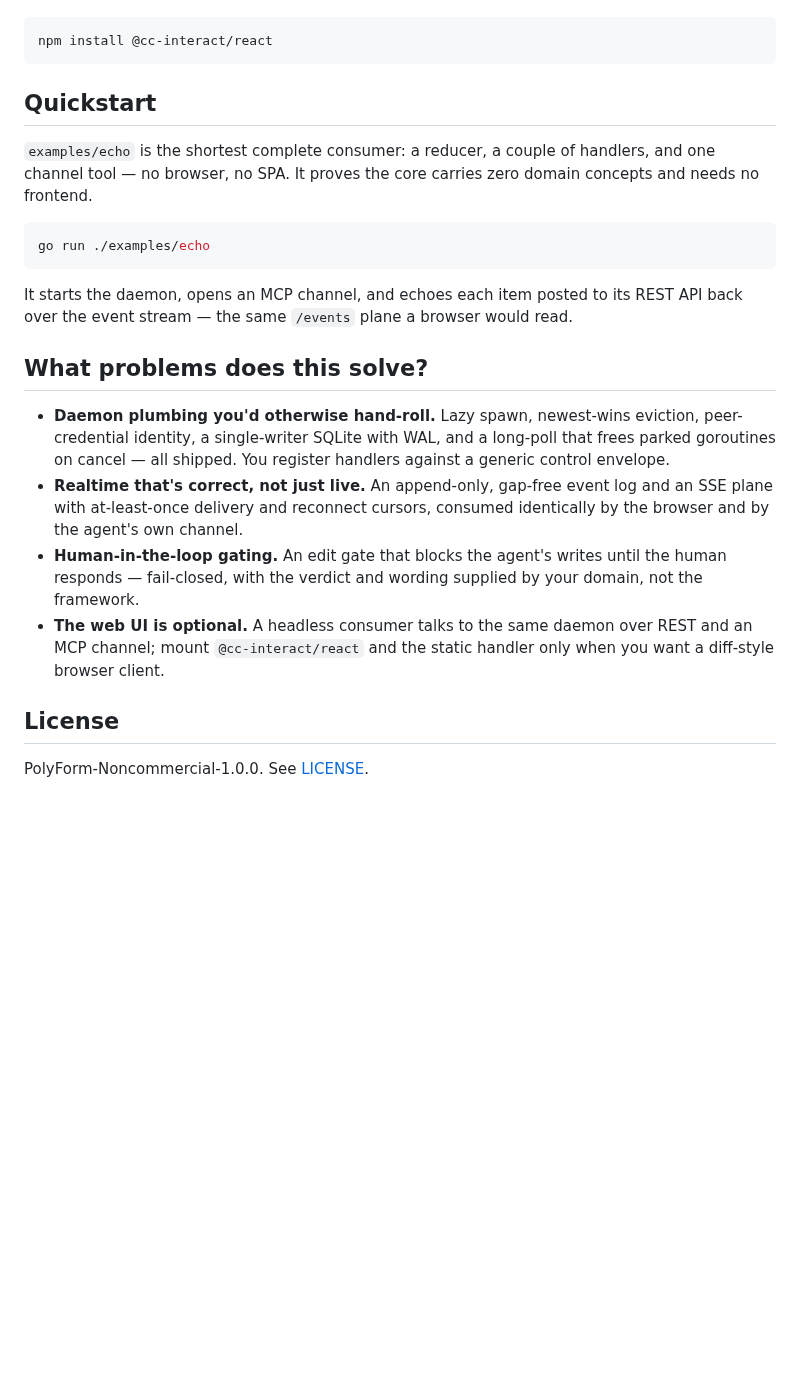
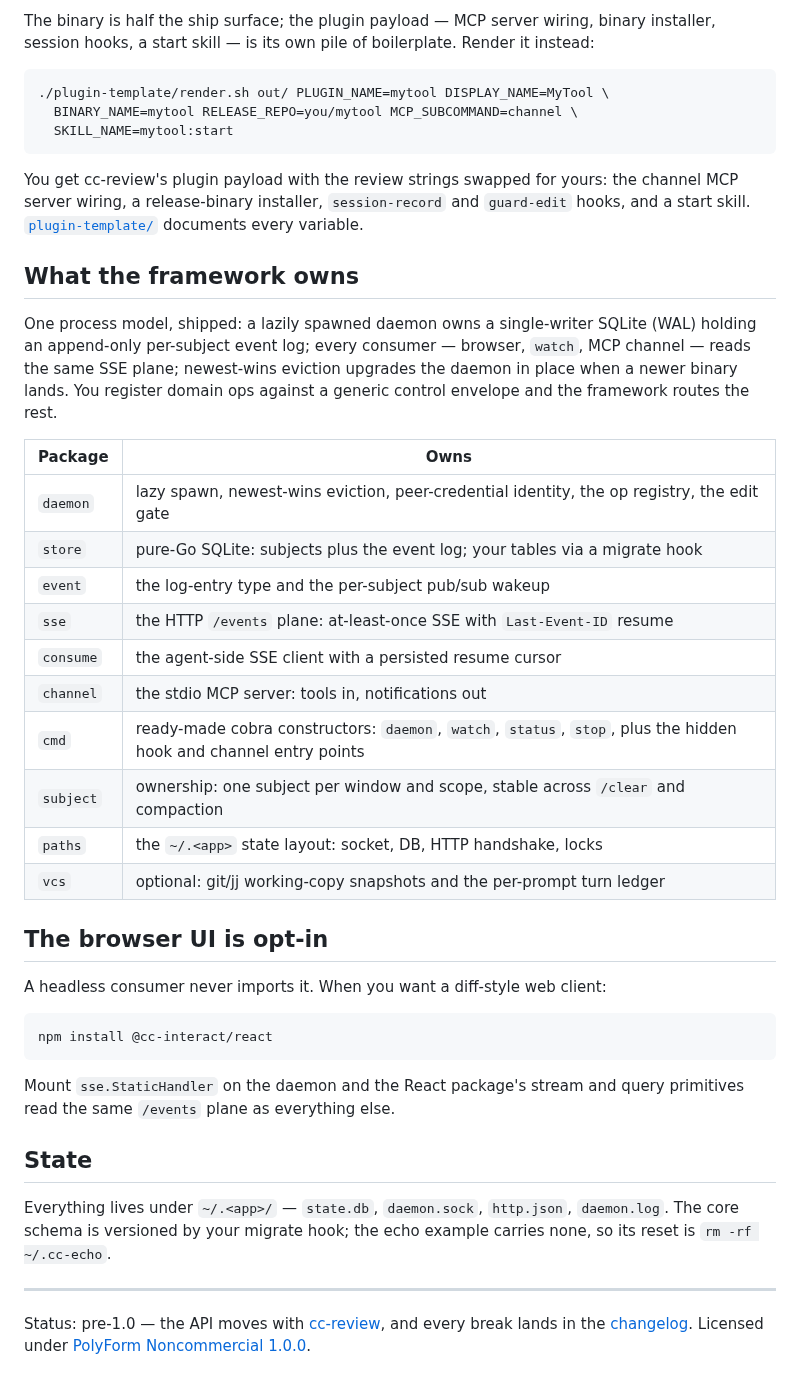
Before and after one commit to yasyf/cc-interact, a Markdown page: README.md, the part around one of its changes. GitHub-like rendering; blank space fills up the shorter version.

````diff
--- a/README.md
+++ b/README.md
@@ -26,27 +59,44 @@ The browser UI is an opt-in npm package — pull it in only if you want one:
+The binary is half the ship surface; the plugin payload — MCP server wiring, binary installer, session hooks, a start skill — is its own pile of boilerplate. Render it instead:
+
+```bash
+./plugin-template/render.sh out/ PLUGIN_NAME=mytool DISPLAY_NAME=MyTool \
+  BINARY_NAME=mytool RELEASE_REPO=you/mytool MCP_SUBCOMMAND=channel \
+  SKILL_NAME=mytool:start
+```
+
+You get cc-review's plugin payload with the review strings swapped for yours: the channel MCP server wiring, a release-binary installer, `session-record` and `guard-edit` hooks, and a start skill. [`plugin-template/`](plugin-template) documents every variable.
+
+## What the framework owns
+
+One process model, shipped: a lazily spawned daemon owns a single-writer SQLite (WAL) holding an append-only per-subject event log; every consumer — browser, `watch`, MCP channel — reads the same SSE plane; newest-wins eviction upgrades the daemon in place when a newer binary lands. You register domain ops against a generic control envelope and the framework routes the rest.
+
+| Package | Owns |
+|---|---|
+| `daemon` | lazy spawn, newest-wins eviction, peer-credential identity, the op registry, the edit gate |
+| `store` | pure-Go SQLite: subjects plus the event log; your tables via a migrate hook |
+| `event` | the log-entry type and the per-subject pub/sub wakeup |
+| `sse` | the HTTP `/events` plane: at-least-once SSE with `Last-Event-ID` resume |
+| `consume` | the agent-side SSE client with a persisted resume cursor |
+| `channel` | the stdio MCP server: tools in, notifications out |
+| `cmd` | ready-made cobra constructors: `daemon`, `watch`, `status`, `stop`, plus the hidden hook and channel entry points |
+| `subject` | ownership: one subject per window and scope, stable across `/clear` and compaction |
+| `paths` | the `~/.<app>` state layout: socket, DB, HTTP handshake, locks |
+| `vcs` | optional: git/jj working-copy snapshots and the per-prompt turn ledger |
+
+## The browser UI is opt-in
+
+A headless consumer never imports it. When you want a diff-style web client:
 
 ```bash
 npm install @cc-interact/react
 ```
 
-## Quickstart
+Mount `sse.StaticHandler` on the daemon and the React package's stream and query primitives read the same `/events` plane as everything else.
 
-`examples/echo` is the shortest complete consumer: a reducer, a couple of handlers, and one channel tool —
-no browser, no SPA. It proves the core carries zero domain concepts and needs no frontend.
+## State
 
-```bash
-go run ./examples/echo
-```
+Everything lives under `~/.<app>/` — `state.db`, `daemon.sock`, `http.json`, `daemon.log`. The core schema is versioned by your migrate hook; the echo example carries none, so its reset is `rm -rf ~/.cc-echo`.
 
-It starts the daemon, opens an MCP channel, and echoes each item posted to its REST API back over the event
-stream — the same `/events` plane a browser would read.
+---
 
-## What problems does this solve?
-
-- **Daemon plumbing you'd otherwise hand-roll.** Lazy spawn, newest-wins eviction, peer-credential identity, a single-writer SQLite with WAL, and a long-poll that frees parked goroutines on cancel — all shipped. You register handlers against a generic control envelope.
-- **Realtime that's correct, not just live.** An append-only, gap-free event log and an SSE plane with at-least-once delivery and reconnect cursors, consumed identically by the browser and by the agent's own channel.
-- **Human-in-the-loop gating.** An edit gate that blocks the agent's writes until the human responds — fail-closed, with the verdict and wording supplied by your domain, not the framework.
-- **The web UI is optional.** A headless consumer talks to the same daemon over REST and an MCP channel; mount `@cc-interact/react` and the static handler only when you want a diff-style browser client.
-
-## License
-
-PolyForm-Noncommercial-1.0.0. See [LICENSE](https://github.com/yasyf/cc-interact/blob/main/LICENSE).
+Status: pre-1.0 — the API moves with [cc-review](https://github.com/yasyf/cc-review), and every break lands in the [changelog](CHANGELOG.md). Licensed under [PolyForm Noncommercial 1.0.0](LICENSE).
````
Also changed, not shown: other parts of README.md (+49 -16 lines), docs/assets/demo.png (added), 2 other files.
